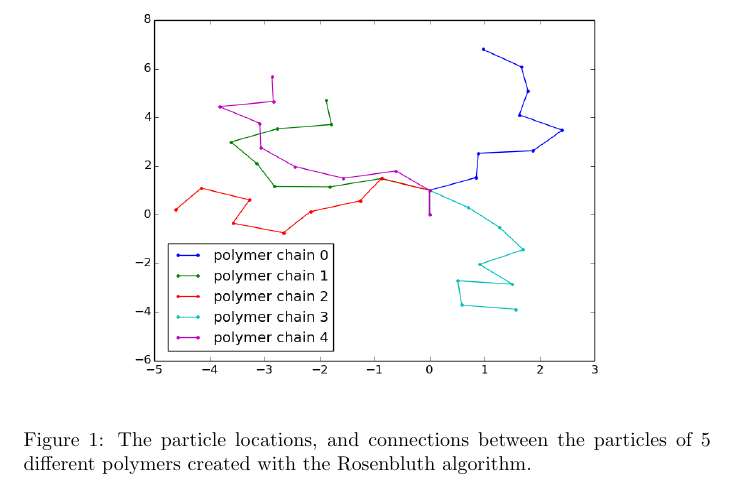
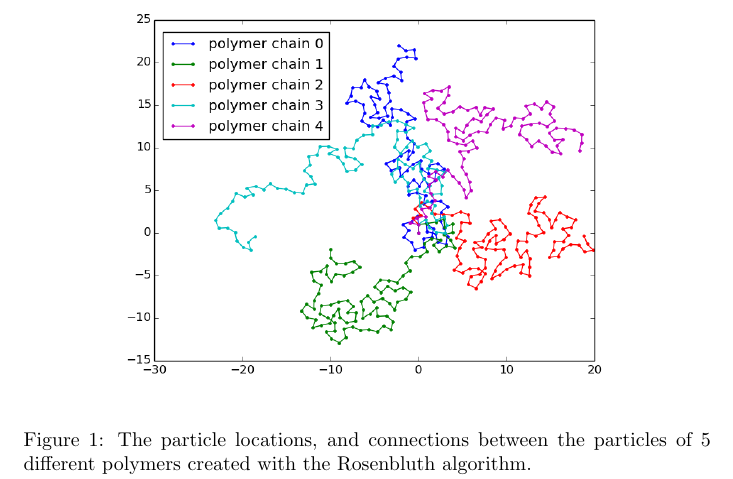
Before and after one commit to srhanselman/iccp-polymer, a LaTeX paper (report2.tex): part of one column of page 2 of 5, cut so that both start at the same text. Compiled offline with pdfLaTeX.

Commit message:
image replaced

```diff
--- a/report2.tex
+++ b/report2.tex
@@ -30,7 +30,7 @@ Here $\varepsilon$ is the depth of the potential well (in this simulation set to
 \subsection*{Rosenbluth algorithm}
  \begin{figure*}[ht]
 \centering
-\includegraphics[width=10cm]{polymeerplaatje.png}
+\includegraphics[width=10cm]{beterepolymerenplaatje.png}
 \caption{The particle locations, and connections between the particles of 5 different polymers created with the Rosenbluth algorithm.}
  \label{fig:polymers}
 \end{figure*}
```
Also changed, not shown: beterepolymerenplaatje.png (added), report2.pdf.
